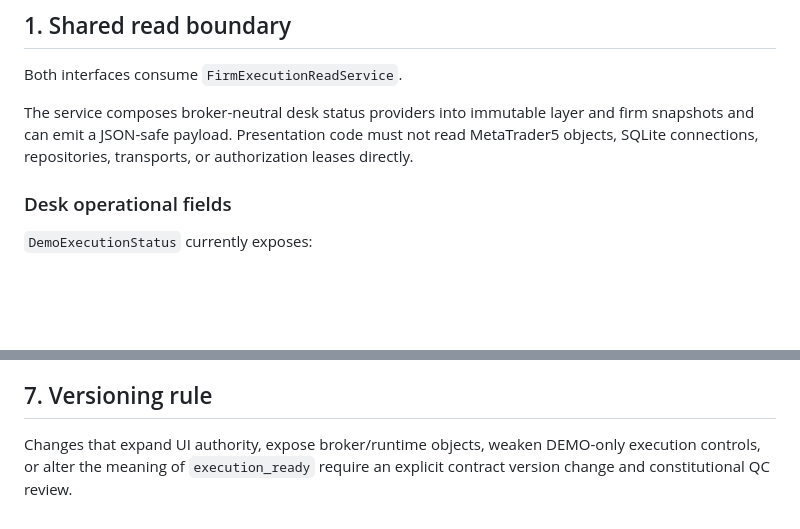
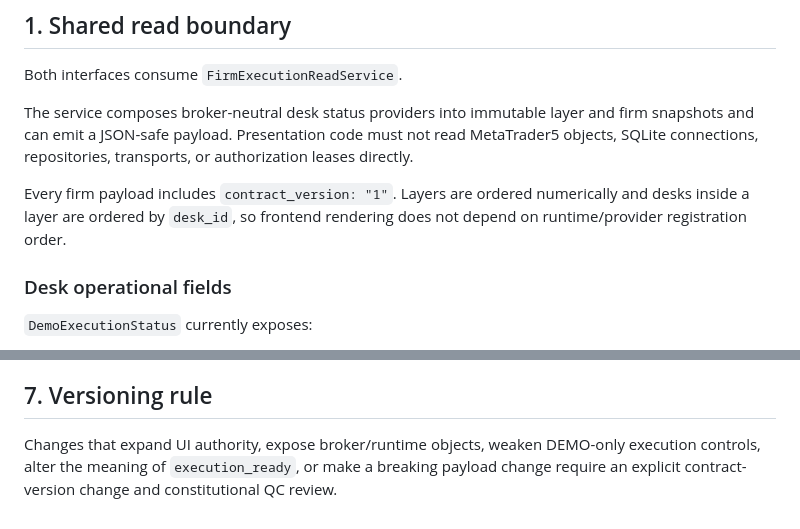
Before and after one commit to AnhTranHarris/MT5_Firm_Dusty_Dragon, a Markdown page: docs/UI_BACKEND_CONTRACT_V1.md, 2 parts joined by grey strips. Rendered like a GitHub page; blank space fills up the shorter version.

Commit message:
docs: freeze UI payload version and ordering guarantees

```diff
--- a/docs/UI_BACKEND_CONTRACT_V1.md
+++ b/docs/UI_BACKEND_CONTRACT_V1.md
@@ -9,6 +9,8 @@ This contract separates presentation from trading authority. The website and PC
 Both interfaces consume `FirmExecutionReadService`.
 
 The service composes broker-neutral desk status providers into immutable layer and firm snapshots and can emit a JSON-safe payload. Presentation code must not read MetaTrader5 objects, SQLite connections, repositories, transports, or authorization leases directly.
+
+Every firm payload includes `contract_version: "1"`. Layers are ordered numerically and desks inside a layer are ordered by `desk_id`, so frontend rendering does not depend on runtime/provider registration order.
 
 ### Desk operational fields
 
@@ -91,4 +93,4 @@ The UI design session may now define the required performance panels, time horiz
 
 ## 7. Versioning rule
 
-Changes that expand UI authority, expose broker/runtime objects, weaken DEMO-only execution controls, or alter the meaning of `execution_ready` require an explicit contract version change and constitutional QC review.
+Changes that expand UI authority, expose broker/runtime objects, weaken DEMO-only execution controls, alter the meaning of `execution_ready`, or make a breaking payload change require an explicit contract-version change and constitutional QC review.
```
